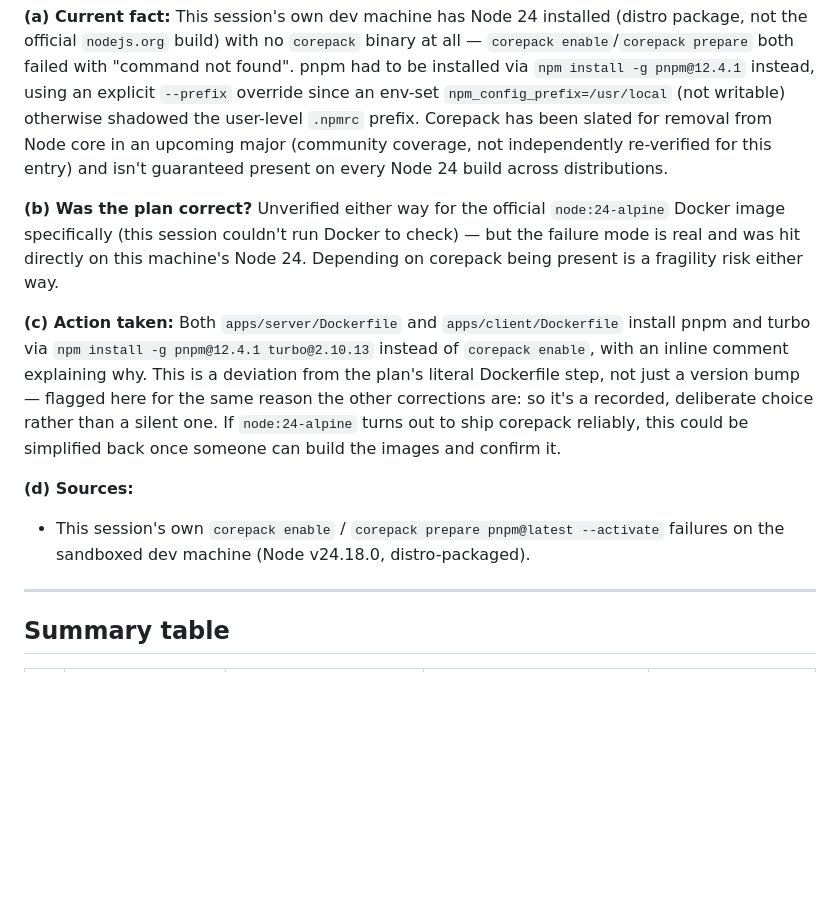
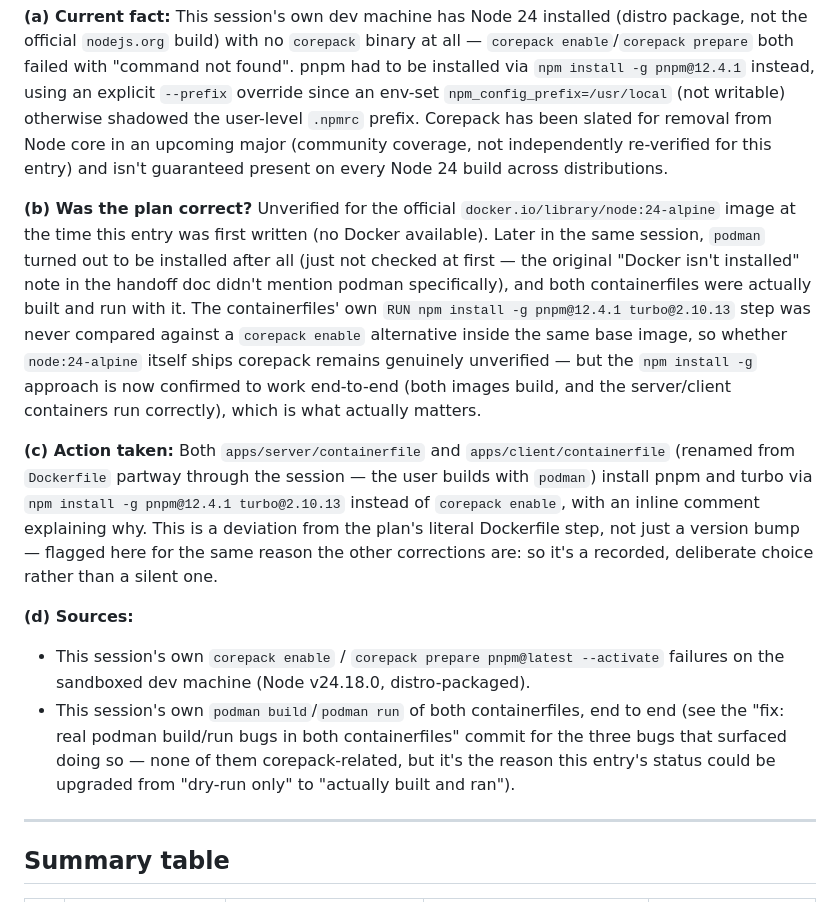
Before and after one commit to xxbeanxx/castle-clash, a Markdown page: docs/research/phase1-version-assumptions.md, the part around one of its changes. GitHub-like rendering; blank space fills up the shorter version.

```diff
--- a/docs/research/phase1-version-assumptions.md
+++ b/docs/research/phase1-version-assumptions.md
@@ -315,13 +315,14 @@ Plan line references are to `docs/IMPLEMENTATION_PLAN.md` as it stands today.
 
 **(a) Current fact:** This session's own dev machine has Node 24 installed (distro package, not the official `nodejs.org` build) with no `corepack` binary at all — `corepack enable`/`corepack prepare` both failed with "command not found". pnpm had to be installed via `npm install -g pnpm@12.4.1` instead, using an explicit `--prefix` override since an env-set `npm_config_prefix=/usr/local` (not writable) otherwise shadowed the user-level `.npmrc` prefix. Corepack has been slated for removal from Node core in an upcoming major (community coverage, not independently re-verified for this entry) and isn't guaranteed present on every Node 24 build across distributions.
 
-**(b) Was the plan correct?** Unverified either way for the official `node:24-alpine` Docker image specifically (this session couldn't run Docker to check) — but the failure mode is real and was hit directly on this machine's Node 24. Depending on corepack being present is a fragility risk either way.
+**(b) Was the plan correct?** Unverified for the official `docker.io/library/node:24-alpine` image at the time this entry was first written (no Docker available). Later in the same session, `podman` turned out to be installed after all (just not checked at first — the original "Docker isn't installed" note in the handoff doc didn't mention podman specifically), and both containerfiles were actually built and run with it. The containerfiles' own `RUN npm install -g pnpm@12.4.1 turbo@2.10.13` step was never compared against a `corepack enable` alternative inside the same base image, so whether `node:24-alpine` itself ships corepack remains genuinely unverified — but the `npm install -g` approach is now confirmed to work end-to-end (both images build, and the server/client containers run correctly), which is what actually matters.
 
-**(c) Action taken:** Both `apps/server/Dockerfile` and `apps/client/Dockerfile` install pnpm and turbo via `npm install -g pnpm@12.4.1 turbo@2.10.13` instead of `corepack enable`, with an inline comment explaining why. This is a deviation from the plan's literal Dockerfile step, not just a version bump — flagged here for the same reason the other corrections are: so it's a recorded, deliberate choice rather than a silent one. If `node:24-alpine` turns out to ship corepack reliably, this could be simplified back once someone can build the images and confirm it.
+**(c) Action taken:** Both `apps/server/containerfile` and `apps/client/containerfile` (renamed from `Dockerfile` partway through the session — the user builds with `podman`) install pnpm and turbo via `npm install -g pnpm@12.4.1 turbo@2.10.13` instead of `corepack enable`, with an inline comment explaining why. This is a deviation from the plan's literal Dockerfile step, not just a version bump — flagged here for the same reason the other corrections are: so it's a recorded, deliberate choice rather than a silent one.
 
 **(d) Sources:**
 
 - This session's own `corepack enable` / `corepack prepare pnpm@latest --activate` failures on the sandboxed dev machine (Node v24.18.0, distro-packaged).
+- This session's own `podman build`/`podman run` of both containerfiles, end to end (see the "fix: real podman build/run bugs in both containerfiles" commit for the three bugs that surfaced doing so — none of them corepack-related, but it's the reason this entry's status could be upgraded from "dry-run only" to "actually built and ran").
 
 ---
 
```
Also changed, not shown: other parts of docs/research/phase1-version-assumptions.md (+11 -11 lines), CLAUDE.md (+20 -5 lines).
